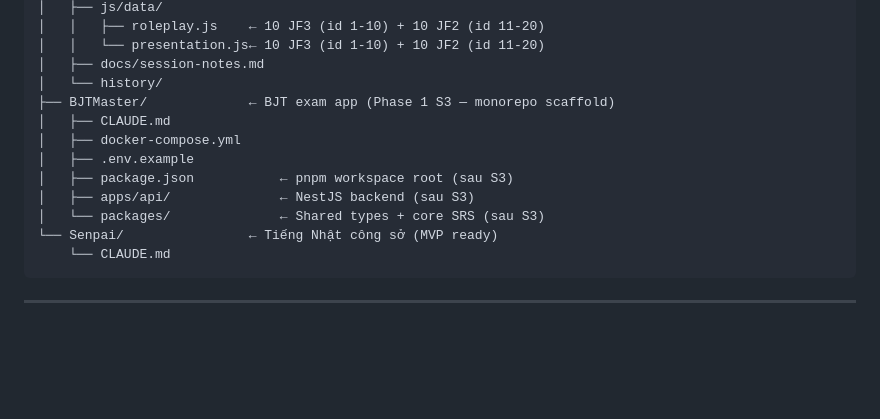
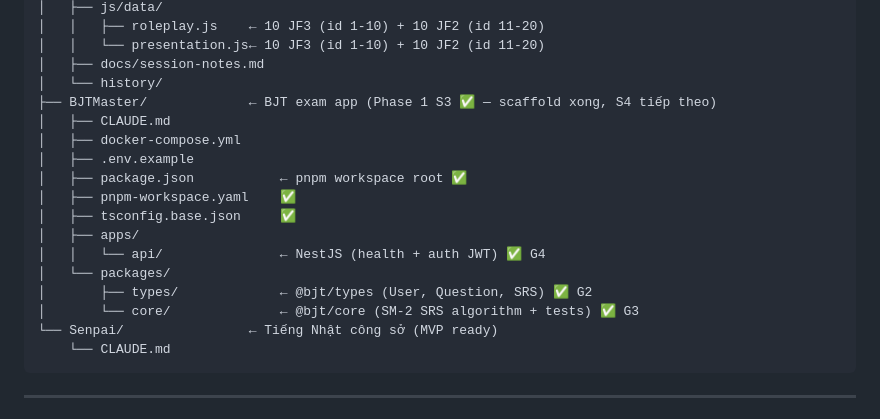
Before and after one commit to RickB52/Kantan, a Markdown page: CLAUDE.md, the part around one of its changes. Rendered like a GitHub page; blank space fills up the shorter version.

Commit message:
[bjtmaster] docs: update CLAUDE.md — S3 scaffold complete (G1-G4)

````diff
--- a/CLAUDE.md
+++ b/CLAUDE.md
@@ -136,13 +136,18 @@ D:\Kantan\
 │   │   └── presentation.js← 10 JF3 (id 1-10) + 10 JF2 (id 11-20)
 │   ├── docs/session-notes.md
 │   └── history/
-├── BJTMaster/             ← BJT exam app (Phase 1 S3 — monorepo scaffold)
+├── BJTMaster/             ← BJT exam app (Phase 1 S3 ✅ — scaffold xong, S4 tiếp theo)
 │   ├── CLAUDE.md
 │   ├── docker-compose.yml
 │   ├── .env.example
-│   ├── package.json           ← pnpm workspace root (sau S3)
-│   ├── apps/api/              ← NestJS backend (sau S3)
-│   └── packages/              ← Shared types + core SRS (sau S3)
+│   ├── package.json           ← pnpm workspace root ✅
+│   ├── pnpm-workspace.yaml    ✅
+│   ├── tsconfig.base.json     ✅
+│   ├── apps/
+│   │   └── api/               ← NestJS (health + auth JWT) ✅ G4
+│   └── packages/
+│       ├── types/             ← @bjt/types (User, Question, SRS) ✅ G2
+│       └── core/              ← @bjt/core (SM-2 SRS algorithm + tests) ✅ G3
 └── Senpai/                ← Tiếng Nhật công sở (MVP ready)
     └── CLAUDE.md
 ```
````
Also changed, not shown: other parts of CLAUDE.md (+1 -1 lines).
